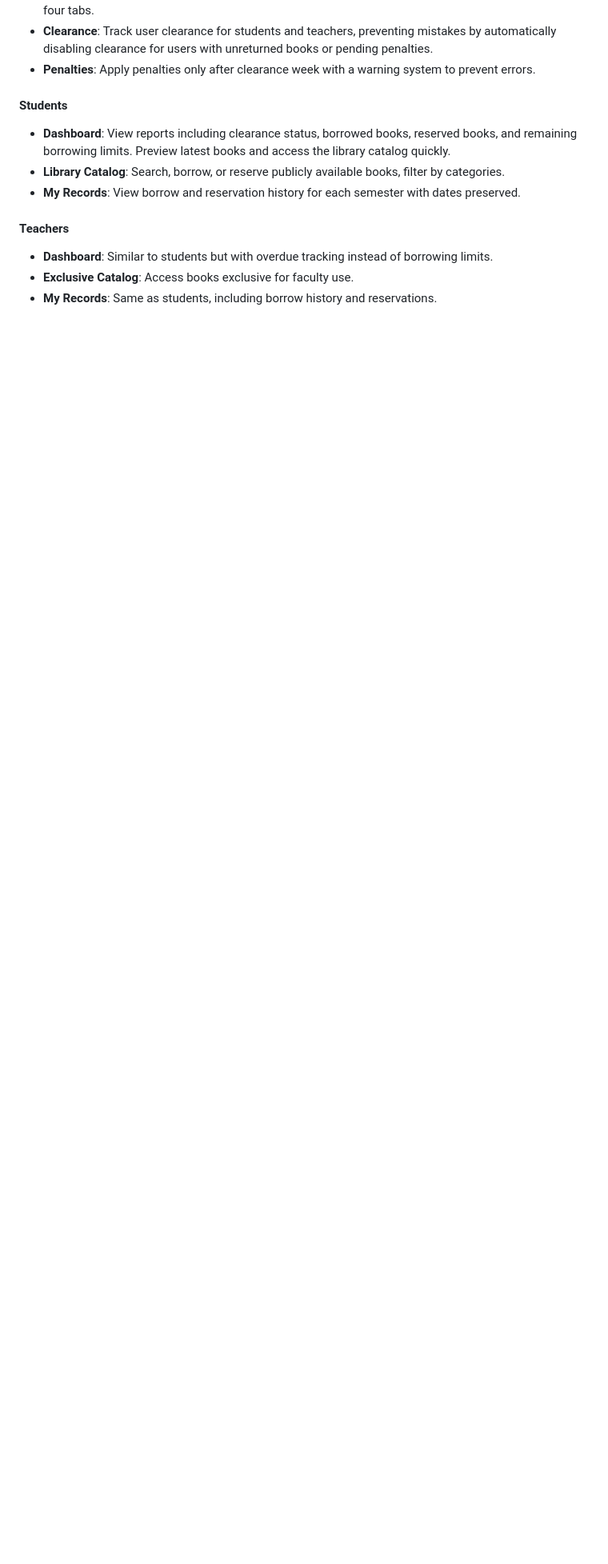
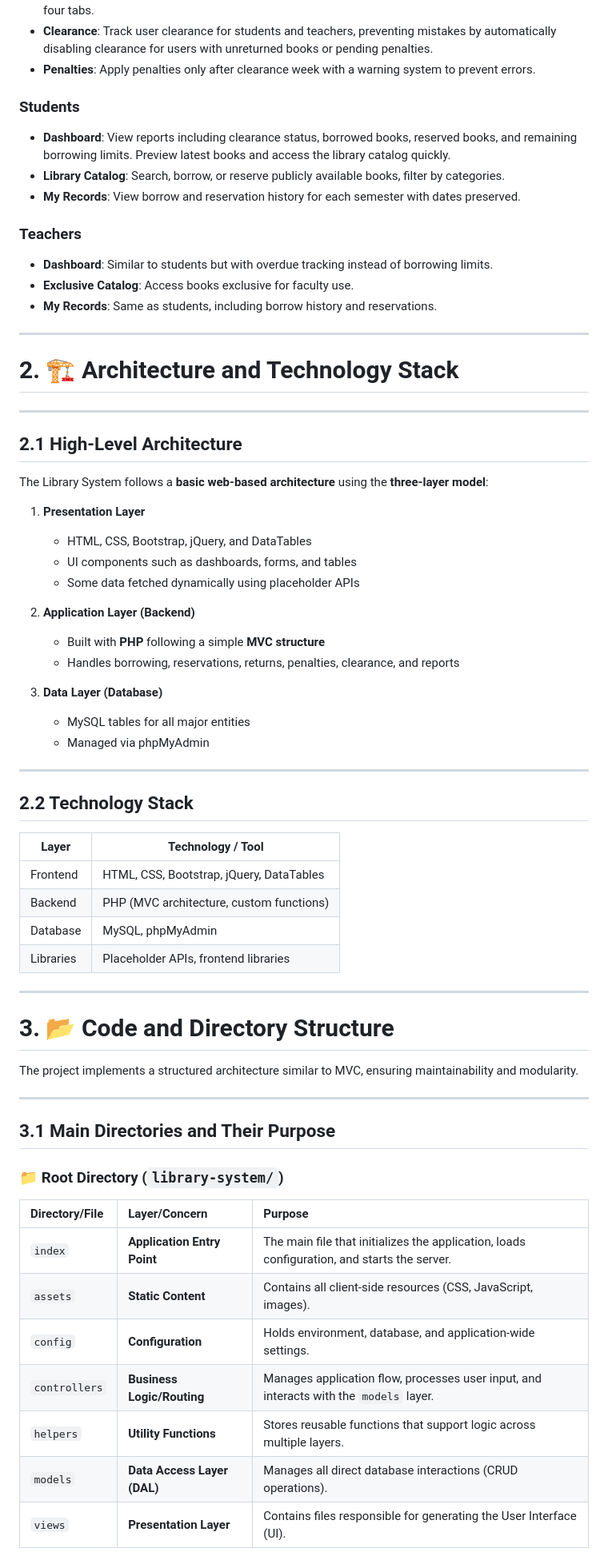
Before and after one commit to R-Ajoc/SmartLIB-Library-Management-System, a Markdown page: SYSTEM_DOCS.md, the part around the change printed below. Shown: that part at 80% size. Rendered like a GitHub page; blank space fills up the shorter version.

```diff
--- a/SYSTEM_DOCS.md
+++ b/SYSTEM_DOCS.md
@@ -56,12 +61,68 @@ The system serves the following roles:
 - **Clearance**: Track user clearance for students and teachers, preventing mistakes by automatically disabling clearance for users with unreturned books or pending penalties.
 - **Penalties**: Apply penalties only after clearance week with a warning system to prevent errors.
 
-#### Students
+### Students
 - **Dashboard**: View reports including clearance status, borrowed books, reserved books, and remaining borrowing limits. Preview latest books and access the library catalog quickly.
 - **Library Catalog**: Search, borrow, or reserve publicly available books, filter by categories.
 - **My Records**: View borrow and reservation history for each semester with dates preserved.
 
-#### Teachers
+### Teachers
 - **Dashboard**: Similar to students but with overdue tracking instead of borrowing limits.
 - **Exclusive Catalog**: Access books exclusive for faculty use.
 - **My Records**: Same as students, including borrow history and reservations.
+
+---
+
+# 2. 🏗️ Architecture and Technology Stack
+
+---
+
+## 2.1 High-Level Architecture
+The Library System follows a **basic web-based architecture** using the **three-layer model**:
+
+1. **Presentation Layer**
+   - HTML, CSS, Bootstrap, jQuery, and DataTables
+   - UI components such as dashboards, forms, and tables
+   - Some data fetched dynamically using placeholder APIs
+
+2. **Application Layer (Backend)**
+   - Built with **PHP** following a simple **MVC structure**
+   - Handles borrowing, reservations, returns, penalties, clearance, and reports
+
+3. **Data Layer (Database)**
+   - MySQL tables for all major entities
+   - Managed via phpMyAdmin
+
+---
+
+## 2.2 Technology Stack
+
+| Layer           | Technology / Tool                               |
+|-----------------|------------------------------------------------|
+| Frontend        | HTML, CSS, Bootstrap, jQuery, DataTables      |
+| Backend         | PHP (MVC architecture, custom functions)      |
+| Database        | MySQL, phpMyAdmin                              |
+| Libraries       | Placeholder APIs, frontend libraries           |
+
+---
+
+# 3. 📂 Code and Directory Structure
+
+The project implements a structured architecture similar to MVC, ensuring maintainability and modularity.
+
+---
+
+## 3.1 Main Directories and Their Purpose
+
+### 📁 Root Directory (`library-system/`)
+
+| Directory/File | Layer/Concern | Purpose |
+| :--- | :--- | :--- |
+| `index` | **Application Entry Point** | The main file that initializes the application, loads configuration, and starts the server. |
+| `assets` | **Static Content** | Contains all client-side resources (CSS, JavaScript, images). |
+| `config` | **Configuration** | Holds environment, database, and application-wide settings. |
+| `controllers` | **Business Logic/Routing** | Manages application flow, processes user input, and interacts with the `models` layer. |
+| `helpers` | **Utility Functions** | Stores reusable functions that support logic across multiple layers. |
+| `models` | **Data Access Layer (DAL)** | Manages all direct database interactions (CRUD operations). |
+| `views` | **Presentation Layer** | Contains files responsible for generating the User Interface (UI). |
+
```
Also changed, not shown: other parts of SYSTEM_DOCS.md (+81 -28 lines).
